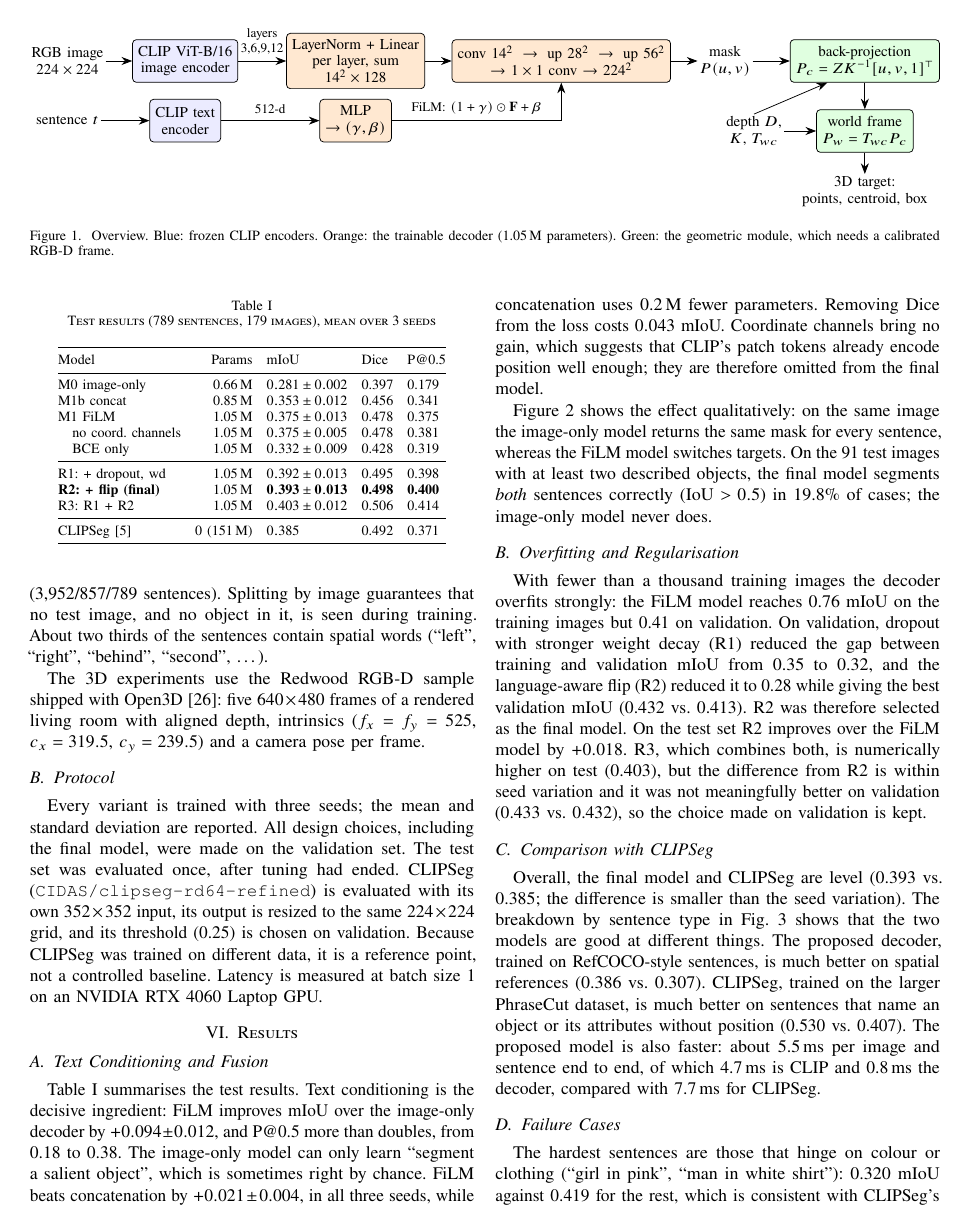
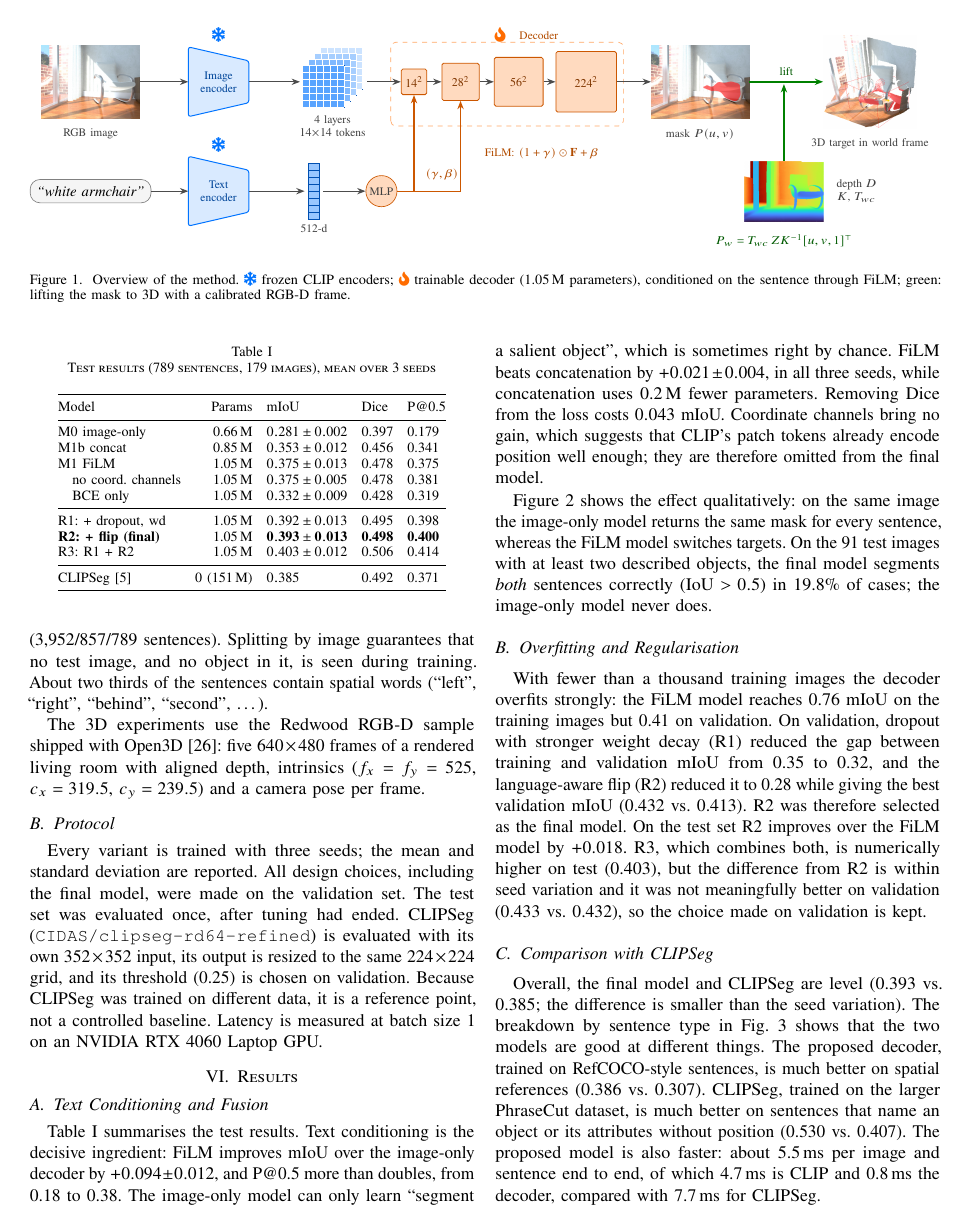
Before and after one commit to Apsie09/Text-Guided-Segmentation-3D, a LaTeX paper (report/paper/main.tex, which reads report/paper/fig_pipeline.tex): page 3 of 6. Compiled offline with pdfLaTeX; a missing font is replaced by an installed copy or a similar font; a LaTeX package or settings file that is missing is left out.

Commit message:
Redesigned pipeline figure

```diff
--- /dev/null
+++ b/report/paper/fig_pipeline.tex
@@ -0,0 +1,95 @@
+% Pipeline overview (Figure 1). Included from main.tex.
+\begin{tikzpicture}[
+  font=\footnotesize,
+  >={Stealth[length=1.8mm]},
+  arr/.style={->, thick, black!70},
+  lbl/.style={font=\scriptsize, text=black!75, align=center},
+  thumb/.style={inner sep=0pt, draw=black!40, line width=0.4pt}]
+
+  % colours
+  \colorlet{frozenC}{blue!55!cyan}
+  \colorlet{trainC}{orange!85!red}
+  \colorlet{geoC}{green!50!black}
+
+  % encoder: trapezium narrowing to the right
+  \newcommand{\encoder}[3]{% centre, name, text
+    \fill[frozenC!15, draw=frozenC, line width=0.6pt, rounded corners=1.5pt]
+      ($#1+(-0.65,0.75)$) -- ($#1+(0.65,0.45)$) -- ($#1+(0.65,-0.45)$) -- ($#1+(-0.65,-0.75)$) -- cycle;
+    \node[lbl, text=frozenC!60!black] (#2) at #1 {#3};
+    \node[text=frozenC, font=\small] at ($#1+(0,1.0)$) {\faSnowflake};}
+
+  % ---------------- image branch ----------------
+  \node[thumb, anchor=center] (rgb) at (0,0) {\includegraphics[width=2.1cm]{fig1_rgb.png}};
+  \node[lbl, below=1mm of rgb] {RGB image};
+
+  \encoder{(2.75,0)}{ienc}{Image\\encoder}
+
+  % multi-layer patch tokens: four stacked grids
+  \begin{scope}[shift={(4.55,-0.55)}]
+    \foreach \k/\c in {3/frozenC!20, 2/frozenC!35, 1/frozenC!50, 0/frozenC!65} {
+      \begin{scope}[shift={(0.13*\k,0.13*\k)}]
+        \fill[\c, draw=frozenC!70!black, line width=0.4pt] (0,0) rectangle (0.9,0.9);
+        \draw[white, line width=0.25pt, step=0.15] (0,0) grid (0.9,0.9);
+      \end{scope}
+    }
+  \end{scope}
+  \coordinate (tok) at (5.0,-0.1);
+  \node[lbl] at (5.2,-0.95) {4 layers\\$14{\times}14$ tokens};
+
+  % decoder: growing feature maps
+  \foreach \s/\x/\n in {0.55/6.95/d1, 0.8/7.95/d2, 1.05/9.2/d3, 1.3/10.65/d4} {
+    \node[draw=trainC!80!black, fill=trainC!25, line width=0.5pt, minimum size=\s cm,
+          inner sep=0pt, rounded corners=1pt, font=\scriptsize, text=trainC!50!black] (\n) at (\x,0) {};
+  }
+  \draw[arr] (d1) -- (d2);
+  \draw[arr] (d2) -- (d3);
+  \draw[arr] (d3) -- (d4);
+  \node[font=\scriptsize, text=trainC!50!black] at (d1) {$14^2$};
+  \node[font=\scriptsize, text=trainC!50!black] at (d2) {$28^2$};
+  \node[font=\scriptsize, text=trainC!50!black] at (d3) {$56^2$};
+  \node[font=\scriptsize, text=trainC!50!black] at (d4) {$224^2$};
+  \node[font=\small, text=trainC] (fire) at (8.8,1.0) {\faFire};
+  \node[lbl, right=0.5mm of fire, text=trainC!70!black] {Decoder};
+  \draw[trainC!60, dashed, rounded corners=3pt] (6.45,-0.95) rectangle (11.45,0.85);
+
+  \node[thumb] (mask) at (13.1,0) {\includegraphics[width=2.1cm]{fig1_mask.png}};
+  \node[lbl, below=1mm of mask] {mask $P(u,v)$};
+
+  \node[thumb] (cloud) at (16.75,0) {\includegraphics[width=2.0cm]{fig1_cloud.png}};
+  \node[lbl, below=1mm of cloud] {3D target in world frame};
+
+  \draw[arr] (rgb) -- (2.1,0);
+  \draw[arr] (3.4,0) -- (4.5,0);
+  \draw[arr] (5.95,0) -- (d1);
+  \draw[arr] (d4) -- (mask);
+  \draw[arr, geoC, line width=1pt] (mask.east) -- node[lbl, above, text=geoC!70!black] {lift} (cloud.west);
+
+  % ---------------- text branch ----------------
+  \node[draw=black!50, fill=black!4, rounded corners=6pt, inner sep=4pt, font=\small\itshape]
+    (txt) at (0,-2.35) {\enquote{white armchair}};
+  \encoder{(2.75,-2.35)}{tenc}{Text\\encoder}
+
+  % embedding vector
+  \begin{scope}[shift={(4.8,-2.35)}]
+    \foreach \i in {0,...,7} \fill[frozenC!25!white!80!frozenC, draw=frozenC!70!black, line width=0.3pt]
+      (-0.12,-0.6+0.15*\i) rectangle (0.12,-0.45+0.15*\i);
+  \end{scope}
+  \node[lbl] at (4.8,-3.15) {512-d};
+
+  \node[circle, draw=trainC!80!black, fill=trainC!25, inner sep=1.5pt, lbl] (mlp) at (6.25,-2.35) {MLP};
+  \node[lbl, text=trainC!70!black] at (7.55,-2.0) {$(\gamma,\beta)$};
+
+  \draw[arr] (txt) -- (2.1,-2.35);
+  \draw[arr] (3.4,-2.35) -- (4.6,-2.35);
+  \draw[arr] (5.0,-2.35) -- (mlp);
+  % FiLM into the first two decoder stages
+  \draw[arr, trainC!80!black] (mlp.east) -| (d1.south |- 0,-1.25) -- (d1.south);
+  \draw[arr, trainC!80!black] (mlp.east) -| (d2.south |- 0,-1.25) -- (d2.south);
+  \node[lbl, text=trainC!70!black, anchor=west] at (8.35,-1.55) {FiLM: $(1+\gamma)\odot\Ffeat+\beta$};
+
+  % ---------------- depth branch ----------------
+  \node[thumb] (depth) at (14.9,-2.35) {\includegraphics[width=1.7cm]{fig1_depth.png}};
+  \node[lbl, right=1.5mm of depth, anchor=west] {depth $D$\\$K$, $T_{wc}$};
+  \draw[arr, geoC] (depth.north) -- (14.9,-0.05);
+  \node[lbl, text=geoC!70!black, anchor=north] at (14.9,-3.15) {$P_w = T_{wc}\,Z K^{-1}[u,v,1]^\top$};
+\end{tikzpicture}
--- a/report/paper/main.tex
+++ b/report/paper/main.tex
@@ -12,6 +12,7 @@
 \usepackage{xcolor}
 \usepackage{tikz}
 \usetikzlibrary{positioning,arrows.meta,fit,calc}
+\usepackage{fontawesome5}
 \usepackage{pgfplots}
 \pgfplotsset{compat=1.18}
 \usepackage[autostyle]{csquotes}
@@ -148,43 +149,10 @@ the second goal is the set of 3D world points of the target, its centroid and it
 
 \begin{figure*}[t]
 \centering
-\resizebox{\textwidth}{!}{%
-\begin{tikzpicture}[
-  font=\footnotesize,
-  >={Stealth[length=2mm]},
-  box/.style={draw, rounded corners=2pt, align=center, minimum height=8mm, inner sep=3pt},
-  frozen/.style={box, fill=blue!8},
-  train/.style={box, fill=orange!18},
-  geo/.style={box, fill=green!12},
-  data/.style={align=center, inner sep=1pt},
-  node distance=4mm and 5mm]
-  \node[data] (img) {RGB image\\$224\times224$};
-  \node[frozen, right=of img] (vit) {CLIP ViT-B/16\\image encoder};
-  \node[train, right=9mm of vit] (proj) {LayerNorm + Linear\\per layer, sum\\$14^2\times128$};
-  \node[train, right=of proj] (dec) {conv $14^2$ \;$\to$\; up $28^2$ \;$\to$\; up $56^2$\\$\to$ $1\times1$ conv $\to$ $224^2$};
-  \node[data, right=of dec] (mask) {mask\\$P(u,v)$};
-  \node[data, below=7mm of img] (txt) {sentence $t$};
-  \node[frozen] (te) at (vit |- txt) {CLIP text\\encoder};
-  \node[train] (mlp) at (proj |- txt) {MLP\\$\to(\gamma,\beta)$};
-  \node[geo, right=7mm of mask] (bp) {back-projection\\$P_c = Z K^{-1}[u,v,1]^\top$};
-  \node[geo, below=5mm of bp] (tw) {world frame\\$P_w = T_{wc} P_c$};
-  \node[data, left=6mm of tw] (rgbd) {depth $D$,\\$K$, $T_{wc}$};
-  \node[data, below=4mm of tw] (out) {3D target:\\points, centroid, box};
-  \draw[->] (img) -- (vit);
-  \draw[->] (vit) -- node[above, font=\scriptsize, align=center]{layers\\3,6,9,12} (proj);
-  \draw[->] (proj) -- (dec);
-  \draw[->] (dec) -- (mask);
-  \draw[->] (txt) -- (te);
-  \draw[->] (te) -- node[above, font=\scriptsize]{512-d} (mlp);
-  \draw[->] (mlp) -| node[pos=0.25, above, font=\scriptsize]{FiLM: $(1+\gamma)\odot\Ffeat+\beta$} (dec);
-  \draw[->] (mask) -- (bp);
-  \draw[->] (bp) -- (tw);
-  \draw[->] (rgbd) -- (tw);
-  \draw[->] (rgbd.north) -- ($(bp.south west)!0.25!(bp.south east)$);
-  \draw[->] (tw) -- (out);
-\end{tikzpicture}}
-\caption{Overview. Blue: frozen CLIP encoders. Orange: the trainable decoder (1.05\,M parameters).
-Green: the geometric module, which needs a calibrated RGB-D frame.}
+\resizebox{\textwidth}{!}{\input{fig_pipeline}}
+\caption{Overview of the method. \textcolor{blue!55!cyan}{\faSnowflake}~frozen CLIP encoders;
+\textcolor{orange!85!red}{\faFire}~trainable decoder (1.05\,M parameters), conditioned on the sentence
+through FiLM; green: lifting the mask to 3D with a calibrated RGB-D frame.}
 \label{fig:pipeline}
 \end{figure*}
 
```
Also changed, not shown: report/paper/figures/fig1_cloud.png (added), report/paper/figures/fig1_depth.png (added), report/paper/figures/fig1_mask.png (added), report/paper/figures/fig1_rgb.png (added), 1 other file.
